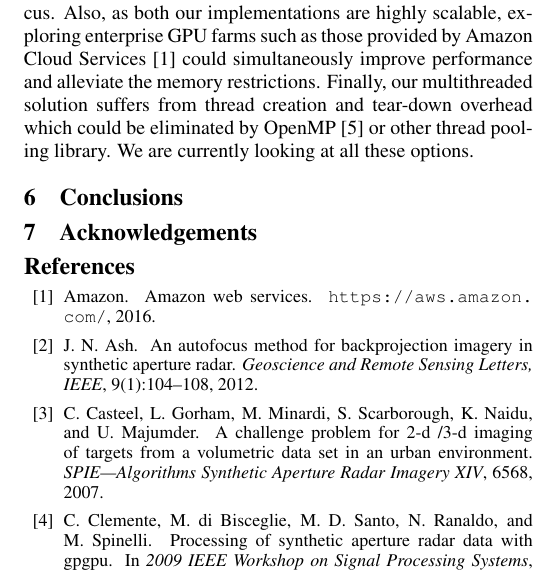
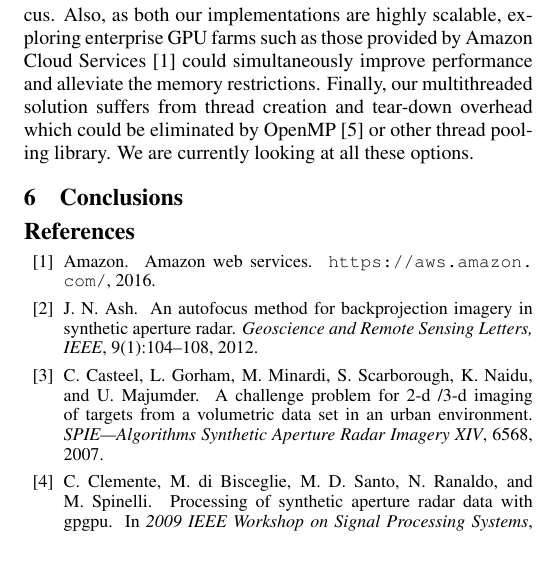
Before and after one commit to nnaka/sar_paper, a LaTeX document (sar_paper.tex, which reads sections/acknowledgements.tex): part of one column of page 3 of 4, cut so that both start at the same text. Compiled offline with pdfLaTeX.

Commit message:
Removed Acknowledgements

```diff
--- a/sections/acknowledgements.tex
+++ /dev/null
@@ -1 +0,0 @@
-\section{Acknowledgements}\label{sec:acknowledgements}
```
Also changed, not shown: sar_paper.tex (+0 -1 lines).
